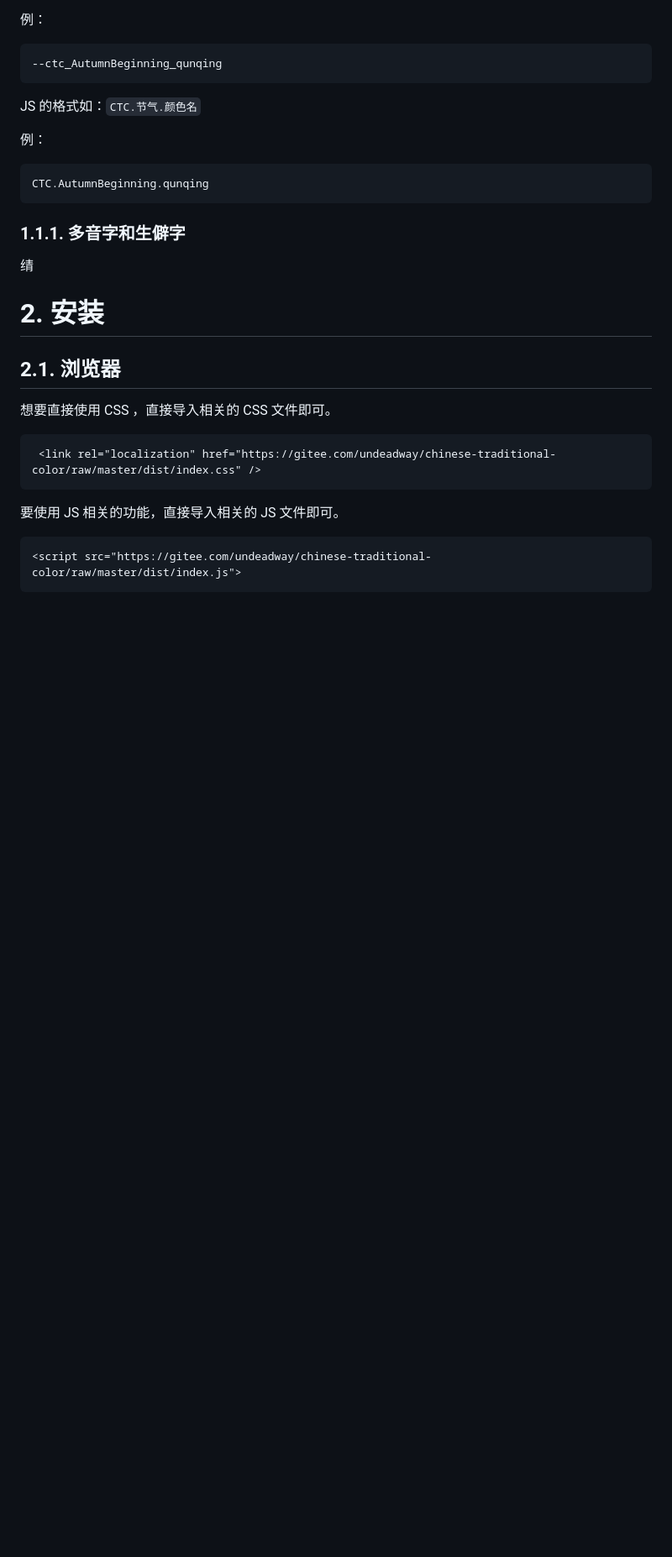
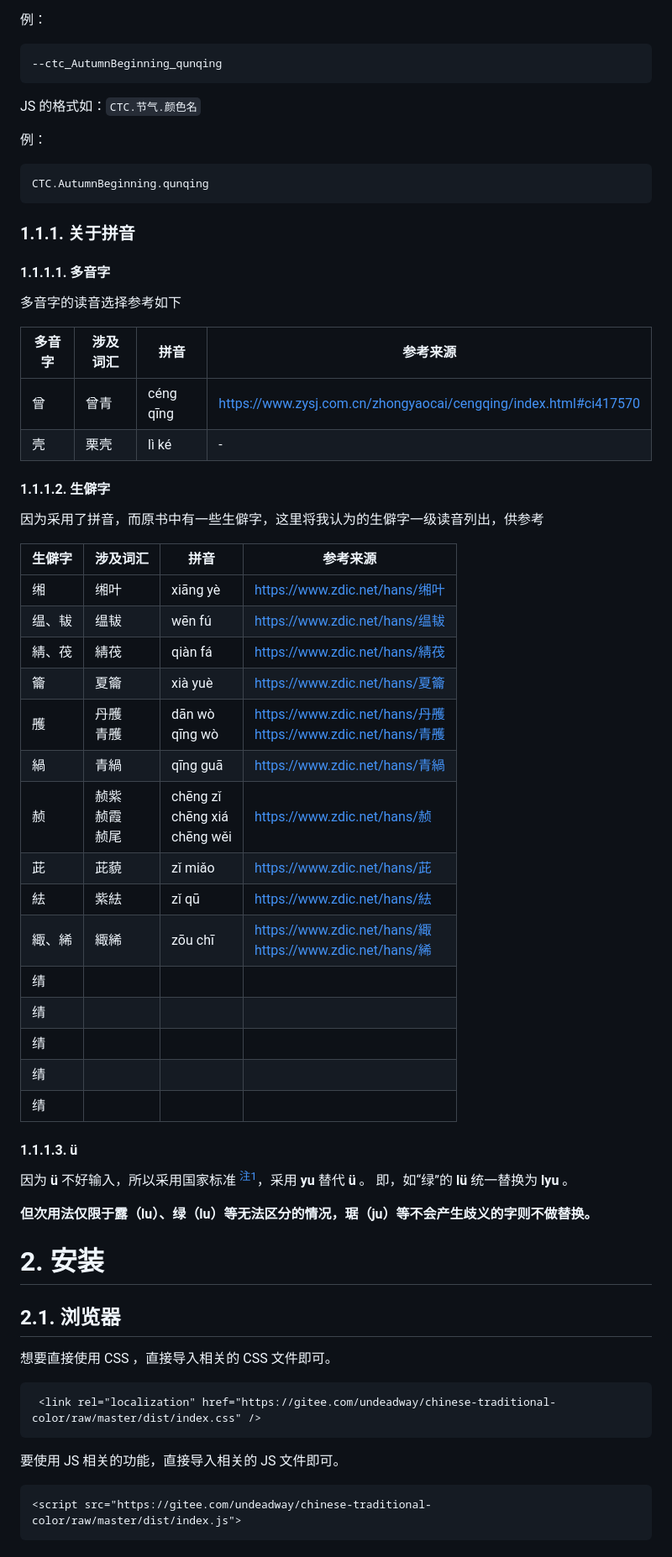
Before and after one commit to undeadway/chinese-traditional-color, a Markdown page: README.md, the part around one of its changes. Shown at 84% size. GitHub-like rendering; blank space fills up the shorter version.

Commit message:
修改说明

````diff
--- a/README.md
+++ b/README.md
@@ -58,9 +58,45 @@ JS 的格式如：`CTC.节气.颜色名`
 CTC.AutumnBeginning.qunqing
 ```
 
-### 1.1.1. 多音字和生僻字
+### 1.1.1. 关于拼音
 
-𬘬
+#### 1.1.1.1. 多音字
+
+多音字的读音选择参考如下
+
+| 多音字 | 涉及词汇 | 拼音 | 参考来源 |
+| --- | --- | --- | --- |
+| 曾 | 曾青 | cénɡ qīnɡ | [https://www.zysj.com.cn/zhongyaocai/cengqing/index.html#ci417570](https://www.zysj.com.cn/zhongyaocai/cengqing/index.html#ci417570) |
+| 壳 | 栗壳 | lì ké | - |
+
+#### 1.1.1.2. 生僻字
+
+因为采用了拼音，而原书中有一些生僻字，这里将我认为的生僻字一级读音列出，供参考
+
+| 生僻字 | 涉及词汇 | 拼音 | 参考来源 |
+| --- | --- | --- | --- |
+| 缃 | 缃叶 | xiāng yè | [https://www.zdic.net/hans/缃叶](https://www.zdic.net/hans/缃叶) |
+| 缊、韨 | 缊韨 | wēn fú | [https://www.zdic.net/hans/缊韨](https://www.zdic.net/hans/缊韨) |
+| 綪、茷 | 綪茷 | qiàn fá | [https://www.zdic.net/hans/綪茷](https://www.zdic.net/hans/綪茷) |
+| 籥 | 夏籥 | xià yuè | [https://www.zdic.net/hans/夏籥](https://www.zdic.net/hans/夏籥) |
+| 雘 | 丹雘<br />青雘 | dān wò<br />qīng wò | [https://www.zdic.net/hans/丹雘](https://www.zdic.net/hans/丹雘)<br />[https://www.zdic.net/hans/青雘](https://www.zdic.net/hans/青雘) |
+| 緺 | 青緺 | qīng guā | [https://www.zdic.net/hans/青緺](https://www.zdic.net/hans/青緺) |
+| 赪 | 赪紫<br />赪霞<br />赪尾 | chēng zǐ<br />chēng xiá<br />chēng wěi | [https://www.zdic.net/hans/赪](https://www.zdic.net/hans/赪) |
+| 茈 | 茈藐 | zǐ miǎo | [https://www.zdic.net/hans/茈](https://www.zdic.net/hans/茈) |
+| 紶 | 紫紶 | zǐ qū | [https://www.zdic.net/hans/紶](https://www.zdic.net/hans/紶) |
+| 緅、絺 | 緅絺 | zōu chī | [https://www.zdic.net/hans/緅](https://www.zdic.net/hans/緅)<br />[https://www.zdic.net/hans/絺](https://www.zdic.net/hans/絺) |
+| 𬘬 |  |  |  |
+| 𬘬 |  |  |  |
+| 𬘬 |  |  |  |
+| 𬘬 |  |  |  |
+| 𬘬 |  |  |  |
+
+#### 1.1.1.3. ü
+
+因为 **ü** 不好输入，所以采用国家标准 <sup id="a1"><a href="#f1">注1</a></sup>，采用 **yu** 替代 **ü** 。
+即，如“绿”的 **lü** 统一替换为 **lyu** 。
+
+**但次用法仅限于露（lu）、绿（lu）等无法区分的情况，琚（ju）等不会产生歧义的字则不做替换。**
 
 # 2. 安装
 
````
Also changed, not shown: other parts of README.md (+8 -2 lines).
